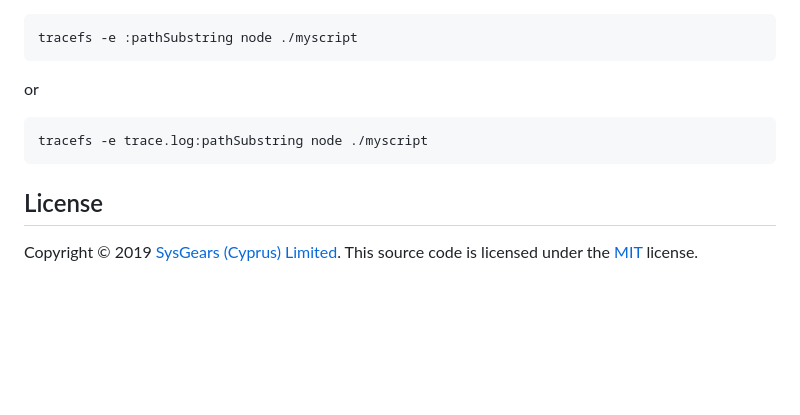
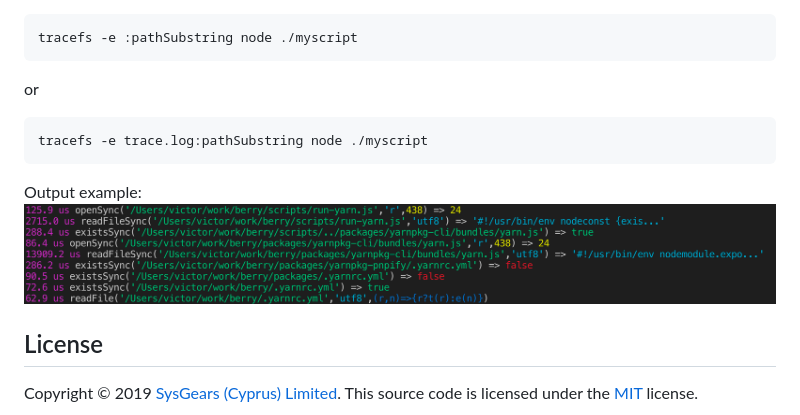
Before and after one commit to sysgears/tracefs, a Markdown page: README.md, the part around the change. Rendered like a GitHub page; pictures changed too: screenshot.png (added); blank space fills up the shorter version.

````diff
--- a/README.md
+++ b/README.md
@@ -21,6 +21,9 @@ or
 tracefs -e trace.log:pathSubstring node ./myscript
 ```
 
+Output example:
+![Alt text](/screenshot.png?raw=true "Output Example")
+
 ## License
 Copyright © 2019 [SysGears (Cyprus) Limited]. This source code is licensed under the [MIT] license.
 
````
Also changed, not shown: 5 other files.
